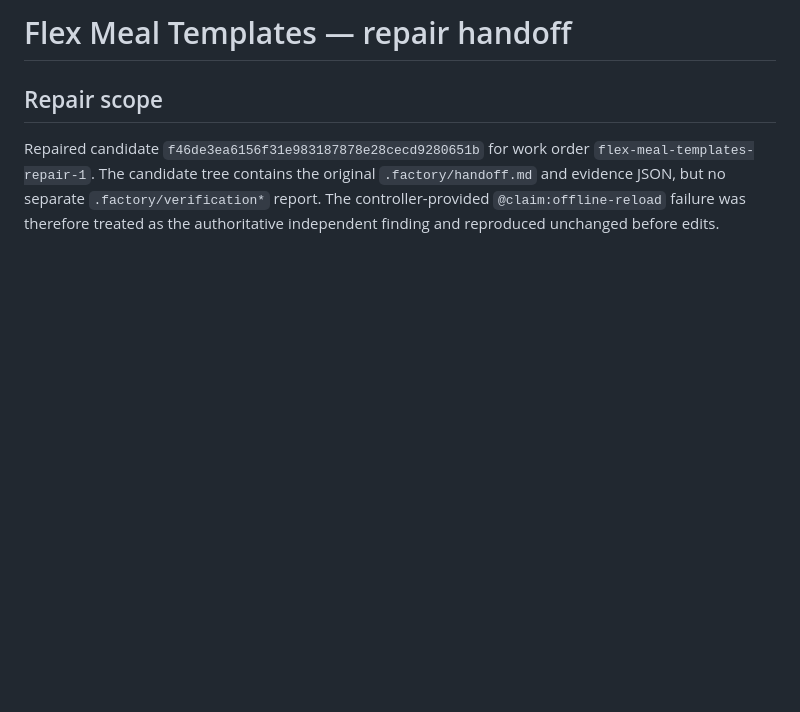
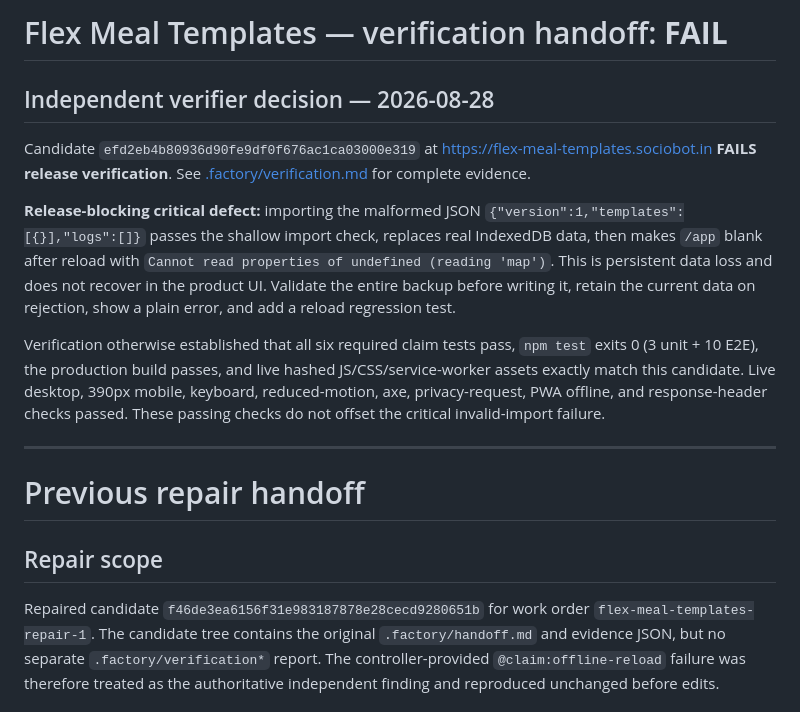
Before and after one commit to B-Divyesh/sf-flex-meal-templates, a Markdown page: .factory/handoff.md, the part around the change. Drawn GitHub-style; blank space fills up the shorter version.

Commit message:
docs: add independent verification failure report

```diff
--- a/.factory/handoff.md
+++ b/.factory/handoff.md
@@ -1,4 +1,29 @@
-# Flex Meal Templates — repair handoff
+# Flex Meal Templates — verification handoff: **FAIL**
+
+## Independent verifier decision — 2026-08-28
+
+Candidate `efd2eb4b80936d90fe9df0f676ac1ca03000e319` at
+<https://flex-meal-templates.sociobot.in> **FAILS release verification**.
+See [.factory/verification.md](verification.md) for complete evidence.
+
+**Release-blocking critical defect:** importing the malformed JSON
+`{"version":1,"templates":[{}],"logs":[]}` passes the shallow import check,
+replaces real IndexedDB data, then makes `/app` blank after reload with
+`Cannot read properties of undefined (reading 'map')`. This is persistent data
+loss and does not recover in the product UI. Validate the entire backup before
+writing it, retain the current data on rejection, show a plain error, and add a
+reload regression test.
+
+Verification otherwise established that all six required claim tests pass,
+`npm test` exits 0 (3 unit + 10 E2E), the production build passes, and live
+hashed JS/CSS/service-worker assets exactly match this candidate. Live desktop,
+390px mobile, keyboard, reduced-motion, axe, privacy-request, PWA offline, and
+response-header checks passed. These passing checks do not offset the critical
+invalid-import failure.
+
+---
+
+# Previous repair handoff
 
 ## Repair scope
 
```
Also changed, not shown: .factory/verification.md (added, +113 -0 lines).
